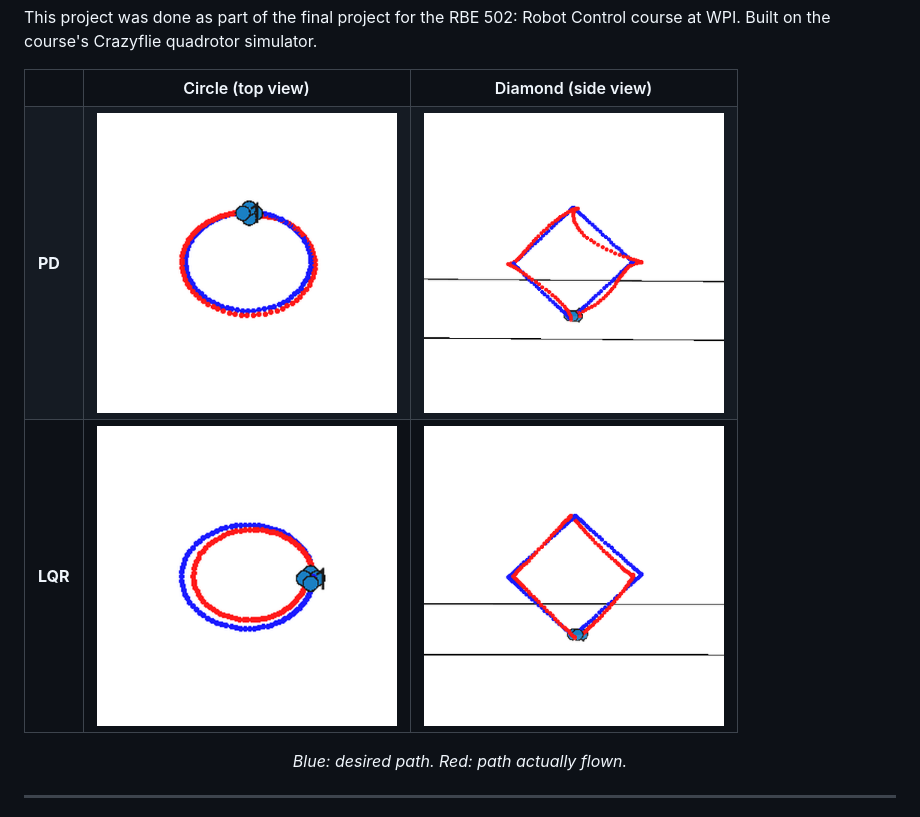
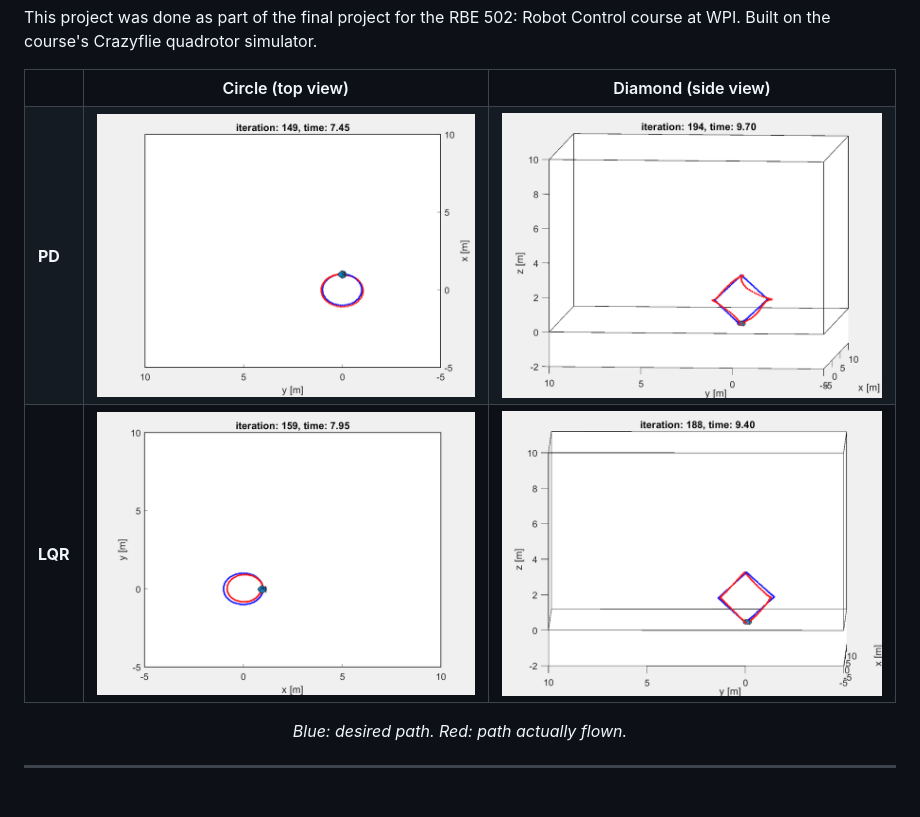
Before and after one commit to laasyak02/pd-lqr-quadrotor, a Markdown page: README.md, the part around the change. GitHub-like rendering; pictures changed too: media/lqr_circle_top.png, media/lqr_diamond_side.png, media/pd_circle_top.png.

Commit message:
Show full plot box in trajectory images

```diff
--- a/README.md
+++ b/README.md
@@ -12,13 +12,13 @@ This project was done as part of the final project for the RBE 502: Robot Contro
   </tr>
   <tr>
     <td><b>PD</b></td>
-    <td><img width="300" alt="PD controller on the circle trajectory" src="media/pd_circle_top.png" /></td>
-    <td><img width="300" alt="PD controller on the diamond trajectory" src="media/pd_diamond_side.png" /></td>
+    <td><img width="400" alt="PD controller on the circle trajectory" src="media/pd_circle_top.png" /></td>
+    <td><img width="400" alt="PD controller on the diamond trajectory" src="media/pd_diamond_side.png" /></td>
   </tr>
   <tr>
     <td><b>LQR</b></td>
-    <td><img width="300" alt="LQR controller on the circle trajectory" src="media/lqr_circle_top.png" /></td>
-    <td><img width="300" alt="LQR controller on the diamond trajectory" src="media/lqr_diamond_side.png" /></td>
+    <td><img width="400" alt="LQR controller on the circle trajectory" src="media/lqr_circle_top.png" /></td>
+    <td><img width="400" alt="LQR controller on the diamond trajectory" src="media/lqr_diamond_side.png" /></td>
   </tr>
 </table>
 <p align="center"><em>Blue: desired path. Red: path actually flown.</em></p>
```
